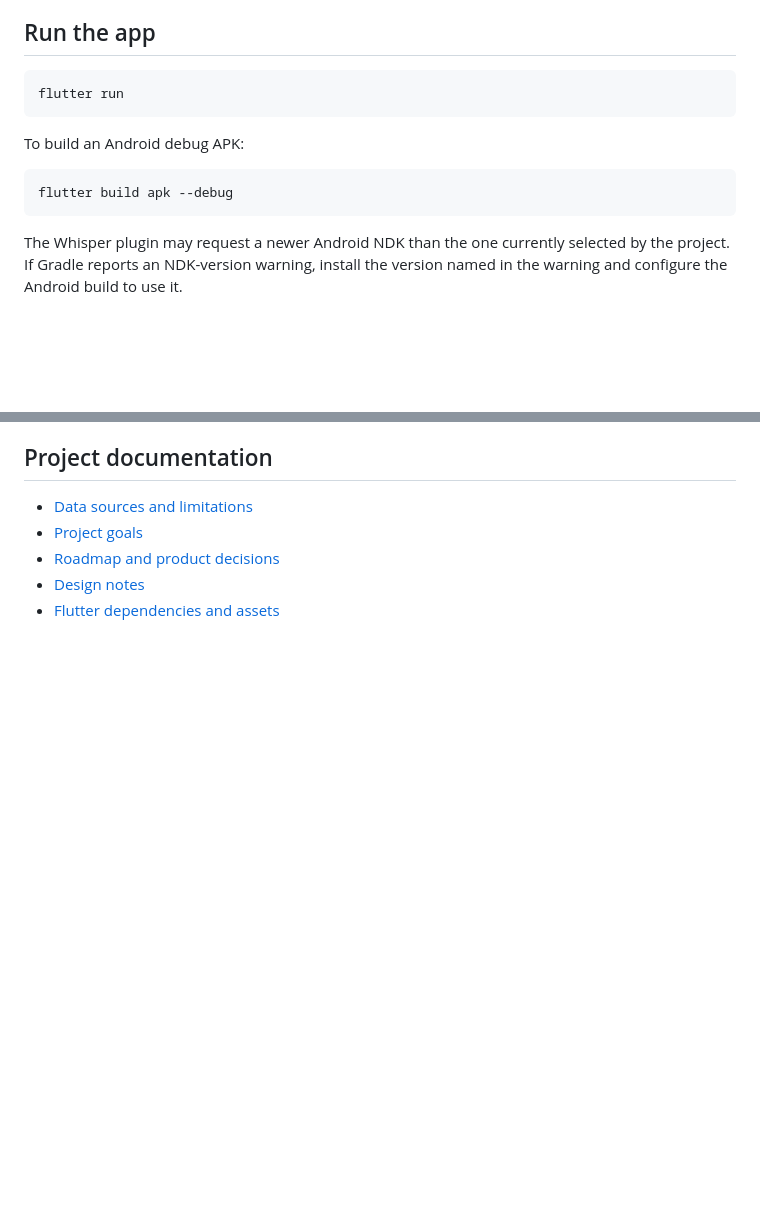
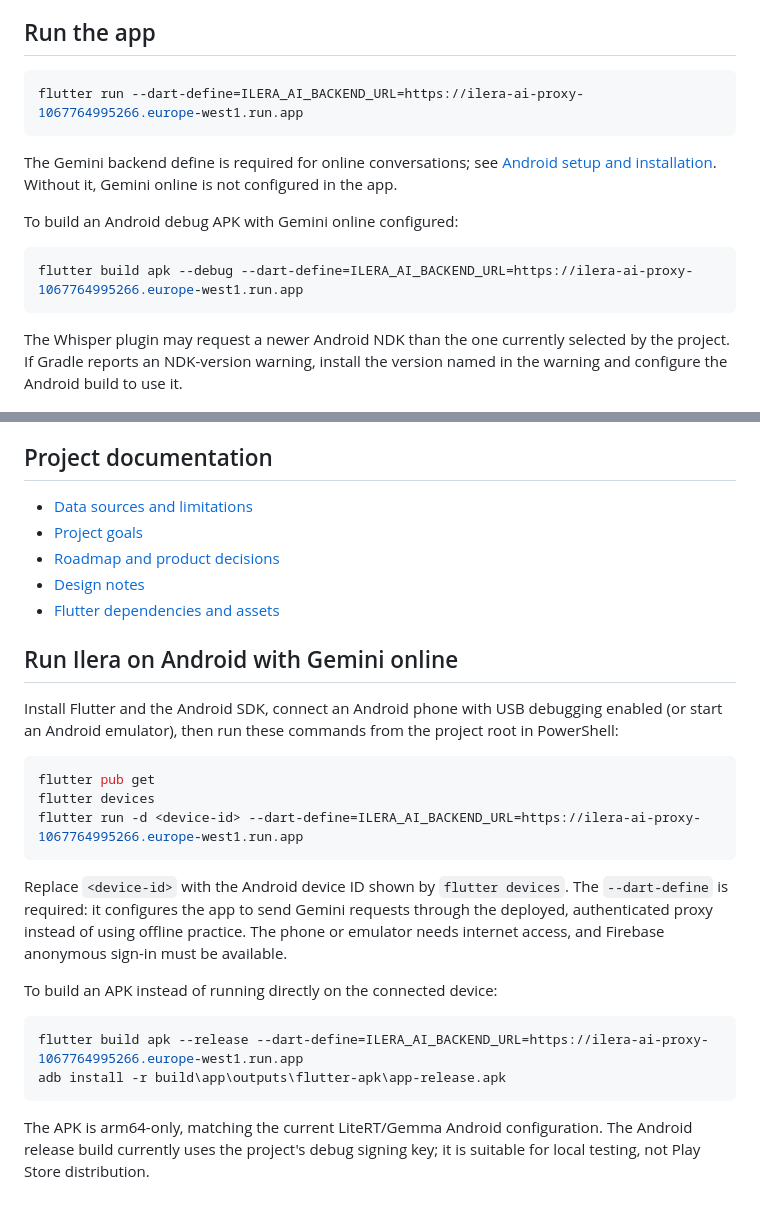
Before and after one commit to Worsland/aiHackahton, a Markdown page: README.md, 2 parts joined by grey strips. Drawn GitHub-style; blank space fills up the shorter version.

Commit message:
Last Push ...for the hackathon

````diff
--- a/README.md
+++ b/README.md
@@ -283,13 +283,17 @@ To use a different Firebase project:
 ## Run the app
 
 ```bash
-flutter run
+flutter run --dart-define=ILERA_AI_BACKEND_URL=https://ilera-ai-proxy-1067764995266.europe-west1.run.app
 ```
 
-To build an Android debug APK:
+The Gemini backend define is required for online conversations; see
+[Android setup and installation](#run-ilera-on-android-with-gemini-online).
+Without it, Gemini online is not configured in the app.
+
+To build an Android debug APK with Gemini online configured:
 
 ```bash
-flutter build apk --debug
+flutter build apk --debug --dart-define=ILERA_AI_BACKEND_URL=https://ilera-ai-proxy-1067764995266.europe-west1.run.app
 ```
 
 The Whisper plugin may request a newer Android NDK than the one currently
@@ -357,3 +361,32 @@ not generate or synthesize the patient's voice.
 - [Roadmap and product decisions](ROADMAP.md)
 - [Design notes](Design.md)
 - [Flutter dependencies and assets](pubspec.yaml)
+
+## Run Ilera on Android with Gemini online
+
+Install Flutter and the Android SDK, connect an Android phone with USB
+debugging enabled (or start an Android emulator), then run these commands
+from the project root in PowerShell:
+
+```powershell
+flutter pub get
+flutter devices
+flutter run -d <device-id> --dart-define=ILERA_AI_BACKEND_URL=https://ilera-ai-proxy-1067764995266.europe-west1.run.app
+```
+
+Replace `<device-id>` with the Android device ID shown by `flutter devices`.
+The `--dart-define` is required: it configures the app to send Gemini requests
+through the deployed, authenticated proxy instead of using offline practice.
+The phone or emulator needs internet access, and Firebase anonymous sign-in
+must be available.
+
+To build an APK instead of running directly on the connected device:
+
+```powershell
+flutter build apk --release --dart-define=ILERA_AI_BACKEND_URL=https://ilera-ai-proxy-1067764995266.europe-west1.run.app
+adb install -r build\app\outputs\flutter-apk\app-release.apk
+```
+
+The APK is arm64-only, matching the current LiteRT/Gemma Android
+configuration. The Android release build currently uses the project's debug
+signing key; it is suitable for local testing, not Play Store distribution.
````
